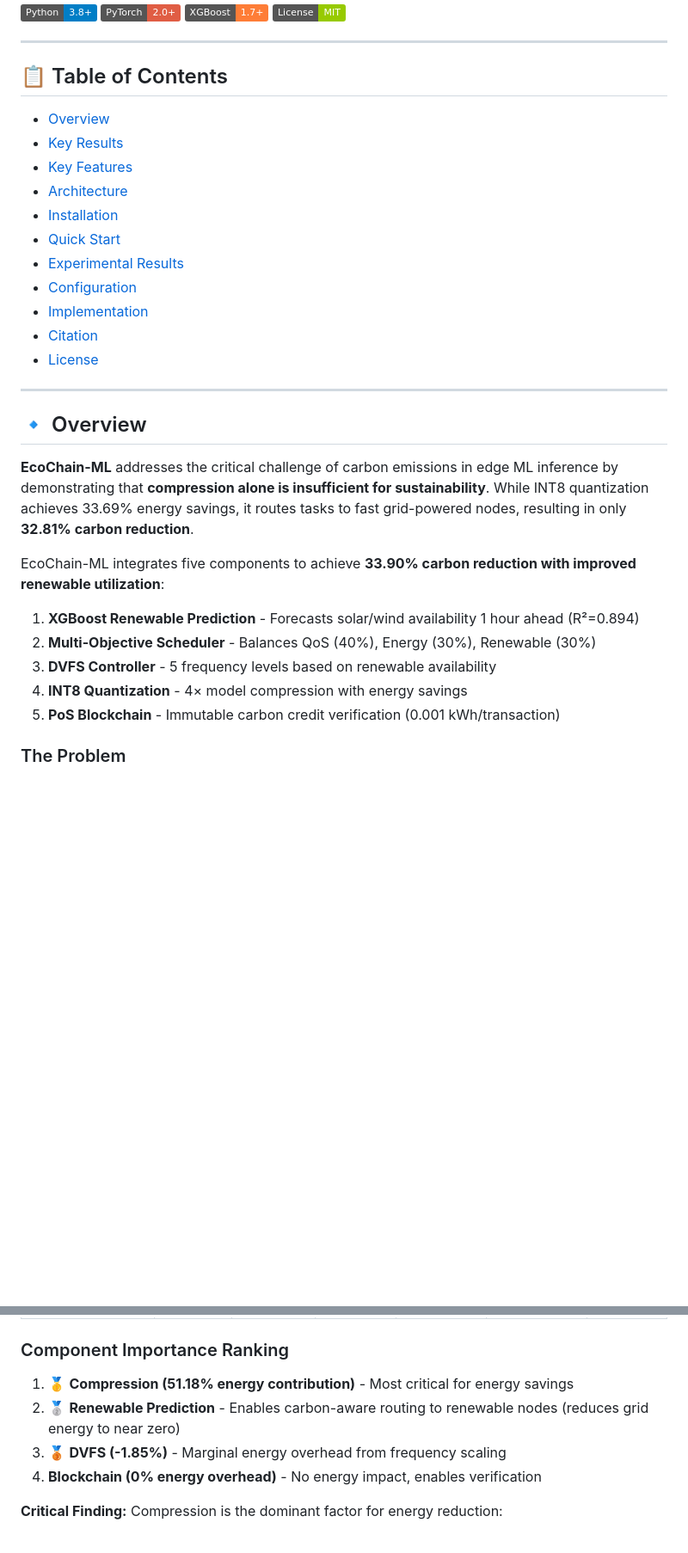
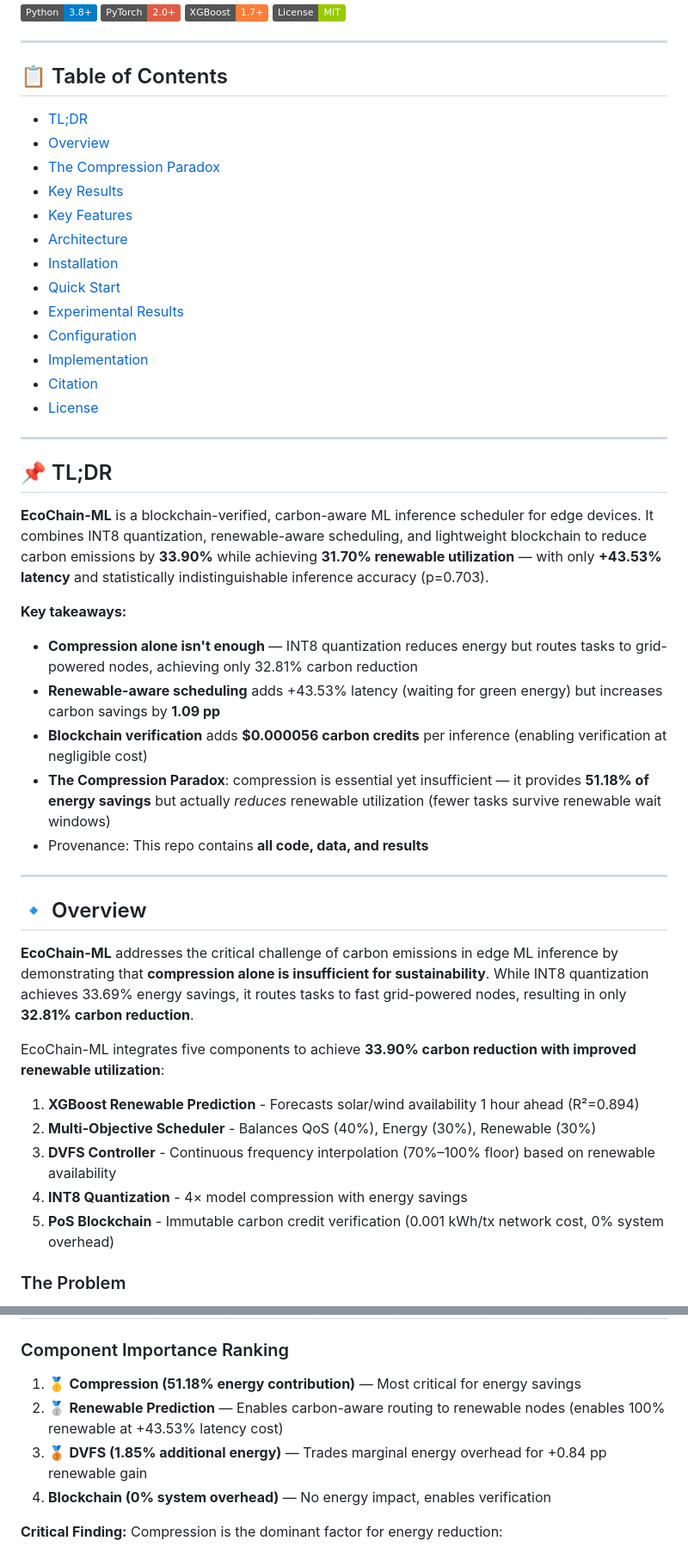
Before and after one commit to IamSadik/EcoChain-ML-Framework, a Markdown page: README.md, 2 parts joined by grey strips. Shown at 86% size. Drawn GitHub-style; badges without logos; blank space fills up the shorter version.

```diff
--- a/README.md
+++ b/README.md
@@ -11,7 +11,9 @@
 
 ## 📋 Table of Contents
 
+- [TL;DR](#-tldr)
 - [Overview](#-overview)
+- [The Compression Paradox](#-the-compression-paradox)
 - [Key Results](#-key-results)
 - [Key Features](#-key-features)
 - [Architecture](#️-architecture)
@@ -25,6 +27,18 @@
 
 ---
 
+## 📌 TL;DR
+
+**EcoChain-ML** is a blockchain-verified, carbon-aware ML inference scheduler for edge devices. It combines INT8 quantization, renewable-aware scheduling, and lightweight blockchain to reduce carbon emissions by **33.90%** while achieving **31.70% renewable utilization** — with only **+43.53% latency** and statistically indistinguishable inference accuracy (p=0.703).
+
+**Key takeaways:**
+- **Compression alone isn't enough** — INT8 quantization reduces energy but routes tasks to grid-powered nodes, achieving only 32.81% carbon reduction
+- **Renewable-aware scheduling** adds +43.53% latency (waiting for green energy) but increases carbon savings by **1.09 pp**
+- **Blockchain verification** adds **$0.000056 carbon credits** per inference (enabling verification at negligible cost)
+- **The Compression Paradox**: compression is essential yet insufficient — it provides **51.18% of energy savings** but actually *reduces* renewable utilization (fewer tasks survive renewable wait windows)
+- Provenance: This repo contains **all code, data, and results**
+---
+
 ## 🔹 Overview
 
 **EcoChain-ML** addresses the critical challenge of carbon emissions in edge ML inference by demonstrating that **compression alone is insufficient for sustainability**. While INT8 quantization achieves 33.69% energy savings, it routes tasks to fast grid-powered nodes, resulting in only **32.81% carbon reduction**.
@@ -33,9 +47,9 @@ EcoChain-ML integrates five components to achieve **33.90% carbon reduction with
 
 1. **XGBoost Renewable Prediction** - Forecasts solar/wind availability 1 hour ahead (R²=0.894)
 2. **Multi-Objective Scheduler** - Balances QoS (40%), Energy (30%), Renewable (30%)
-3. **DVFS Controller** - 5 frequency levels based on renewable availability
+3. **DVFS Controller** - Continuous frequency interpolation (70%–100% floor) based on renewable availability
 4. **INT8 Quantization** - 4× model compression with energy savings
-5. **PoS Blockchain** - Immutable carbon credit verification (0.001 kWh/transaction)
+5. **PoS Blockchain** - Immutable carbon credit verification (0.001 kWh/tx network cost, 0% system overhead)
 
 ### The Problem
 
@@ -299,10 +328,10 @@ xdg-open results/baseline_comparison/plots/  # Linux
 
 ### Component Importance Ranking
 
-1. 🥇 **Compression (51.18% energy contribution)** - Most critical for energy savings
-2. 🥈 **Renewable Prediction** - Enables carbon-aware routing to renewable nodes (reduces grid energy to near zero)
-3. 🥉 **DVFS (-1.85%)** - Marginal energy overhead from frequency scaling
-4. **Blockchain (0% energy overhead)** - No energy impact, enables verification
+1. 🥇 **Compression (51.18% energy contribution)** — Most critical for energy savings
+2. 🥈 **Renewable Prediction** — Enables carbon-aware routing to renewable nodes (enables 100% renewable at +43.53% latency cost)
+3. 🥉 **DVFS (1.85% additional energy)** — Trades marginal energy overhead for +0.84 pp renewable gain
+4. **Blockchain (0% system overhead)** — No energy impact, enables verification
 
 **Critical Finding:** Compression is the dominant factor for energy reduction:
 - **Compression:** Reduces computational energy by 51.18%
```
Also changed, not shown: other parts of README.md (+25 -6 lines).
